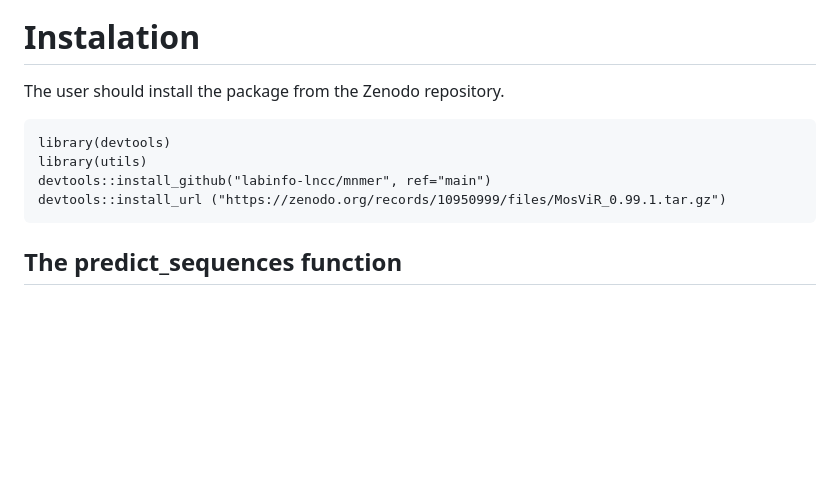
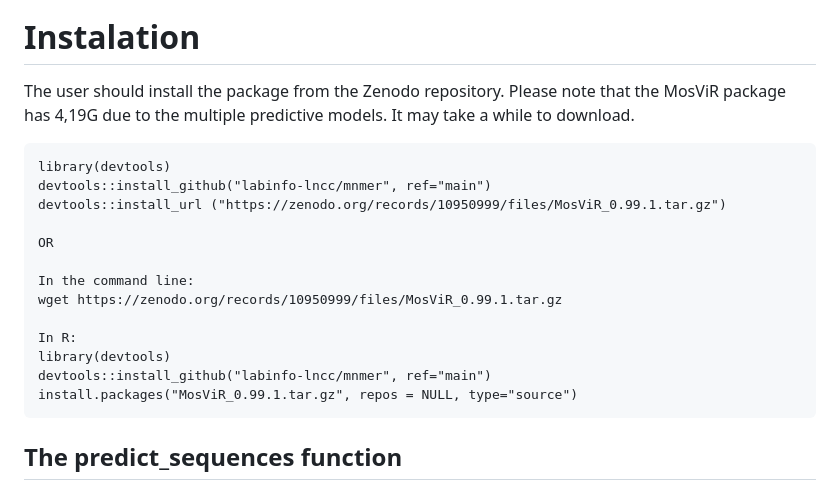
Before and after one commit to labinfo-lncc-br/MosViR, a Markdown page: README.md, the part around the change. GitHub-like rendering; blank space fills up the shorter version.

````diff
--- a/README.md
+++ b/README.md
@@ -30,13 +30,22 @@ After the classification, the pipeline produces an output file with probability
 
 # Instalation
 
-The user should install the package from the Zenodo repository.
+The user should install the package from the Zenodo repository. Please note that the MosViR package has 4,19G due to the multiple predictive models. It may take a while to download.
 
 ```
 library(devtools)
-library(utils)
 devtools::install_github("labinfo-lncc/mnmer", ref="main")
 devtools::install_url ("https://zenodo.org/records/10950999/files/MosViR_0.99.1.tar.gz")
+
+OR
+
+In the command line:
+wget https://zenodo.org/records/10950999/files/MosViR_0.99.1.tar.gz
+
+In R:
+library(devtools)
+devtools::install_github("labinfo-lncc/mnmer", ref="main")
+install.packages("MosViR_0.99.1.tar.gz", repos = NULL, type="source")
 ```
 
 ## The predict_sequences function
````
